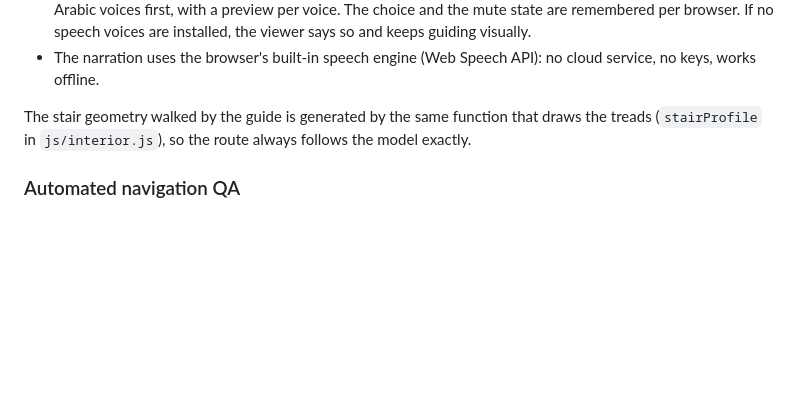
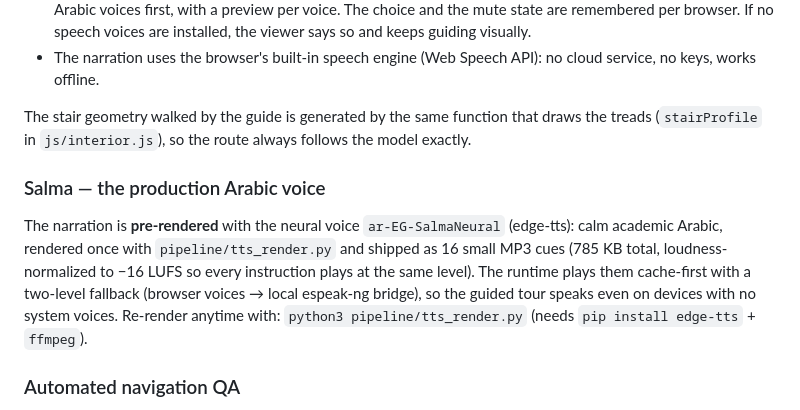
Before and after one commit to haninotarek/3D-Map-, a Markdown page: README.md, the part around the change. GitHub-like rendering; blank space fills up the shorter version.

Commit message:
docs: Salma voice section in README

```diff
--- a/README.md
+++ b/README.md
@@ -58,6 +58,14 @@ Selecting **وديني** in the timetable panel starts a guided walk to the room
 The stair geometry walked by the guide is generated by the same function that draws the treads
 (`stairProfile` in `js/interior.js`), so the route always follows the model exactly.
 
+### Salma — the production Arabic voice
+
+The narration is **pre-rendered** with the neural voice `ar-EG-SalmaNeural` (edge-tts): calm academic Arabic,
+rendered once with `pipeline/tts_render.py` and shipped as 16 small MP3 cues (785 KB total, loudness-normalized
+to −16 LUFS so every instruction plays at the same level). The runtime plays them cache-first with a two-level
+fallback (browser voices → local espeak-ng bridge), so the guided tour speaks even on devices with no system
+voices. Re-render anytime with: `python3 pipeline/tts_render.py` (needs `pip install edge-tts` + `ffmpeg`).
+
 ### Automated navigation QA
 
 `pipeline/qa_navigation.py` (Playwright + headless Chromium / SwiftShader) verifies: route planning to a
```
